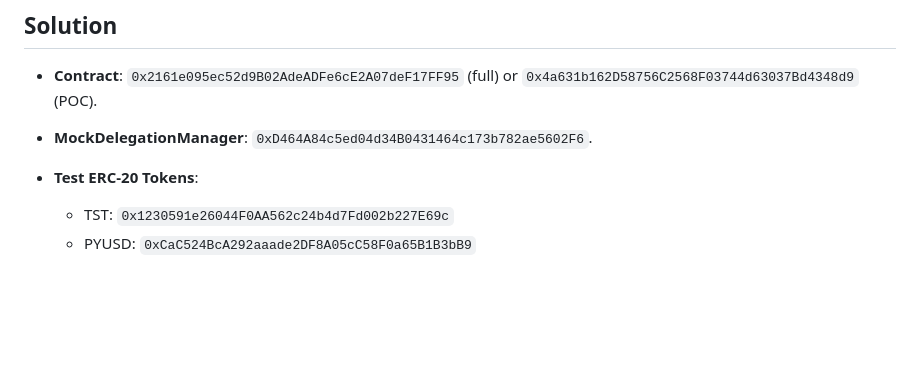
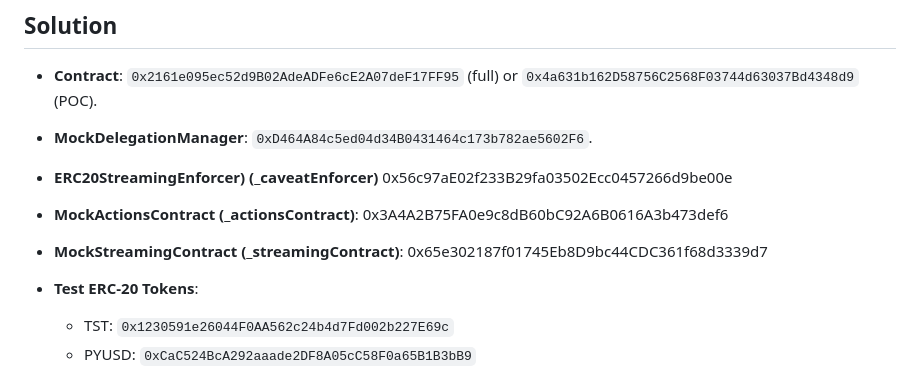
Before and after one commit to SkyTiger2024/TeenFiAllowance, a Markdown page: README.md, the part around the change. Drawn GitHub-style; blank space fills up the shorter version.

```diff
--- a/README.md
+++ b/README.md
@@ -39,6 +39,9 @@ Traditional allowances lack automation, and Web3 dApps require complex approvals
 ## Solution
 - **Contract**: `0x2161e095ec52d9B02AdeADFe6cE2A07deF17FF95` (full) or `0x4a631b162D58756C2568F03744d63037Bd4348d9` (POC).
 - **MockDelegationManager**: `0xD464A84c5ed04d34B0431464c173b782ae5602F6`.
+- **ERC20StreamingEnforcer) (_caveatEnforcer)**      0x56c97aE02f233B29fa03502Ecc0457266d9be00e
+- **MockActionsContract (_actionsContract)**:    0x3A4A2B75FA0e9c8dB60bC92A6B0616A3b473def6
+- **MockStreamingContract (_streamingContract)**:   0x65e302187f01745Eb8D9bc44CDC361f68d3339d7
 - **Test ERC-20 Tokens**:
   - TST: `0x1230591e26044F0AA562c24b4d7Fd002b227E69c`
   - PYUSD: `0xCaC524BcA292aaade2DF8A05cC58F0a65B1B3bB9`
```
